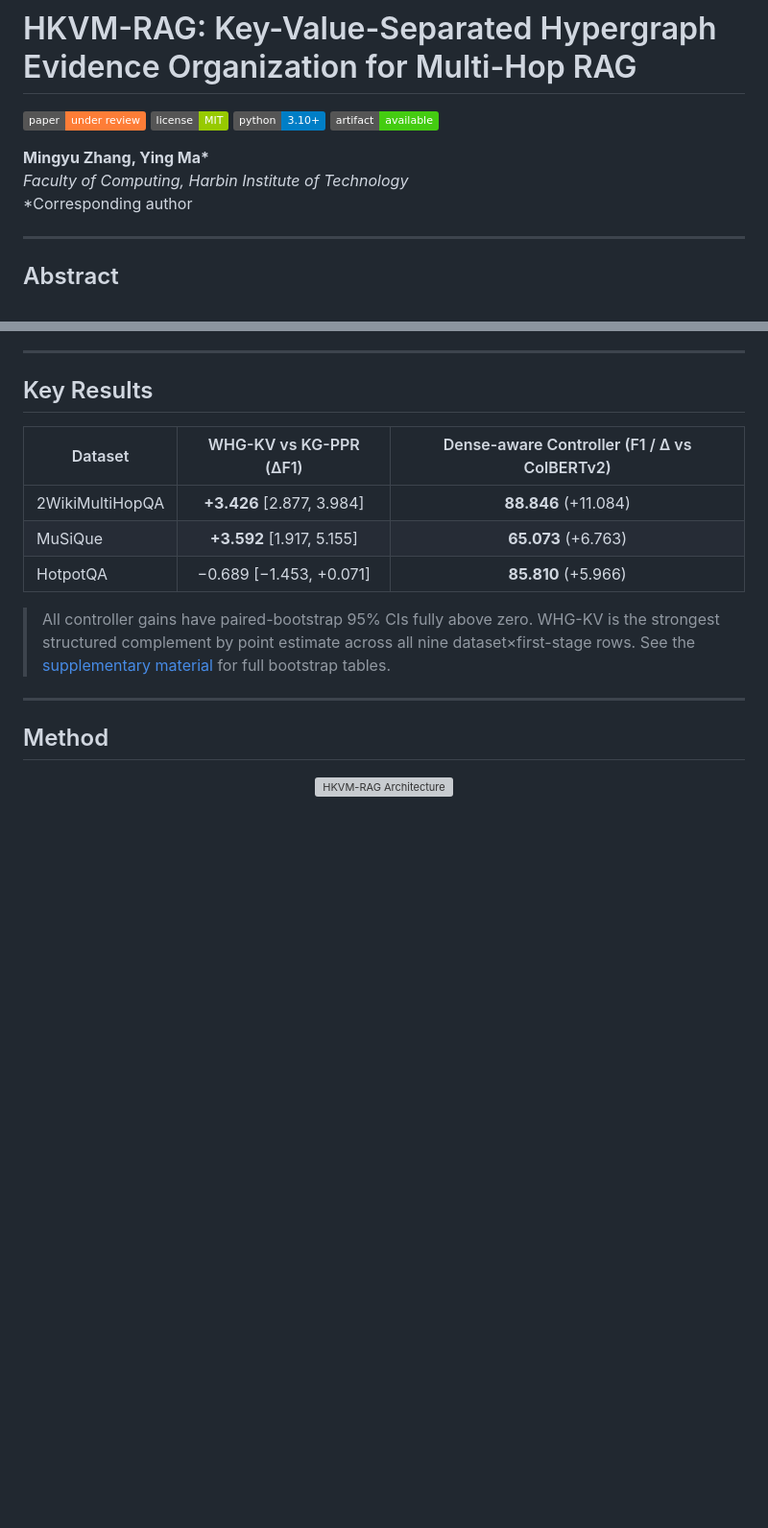
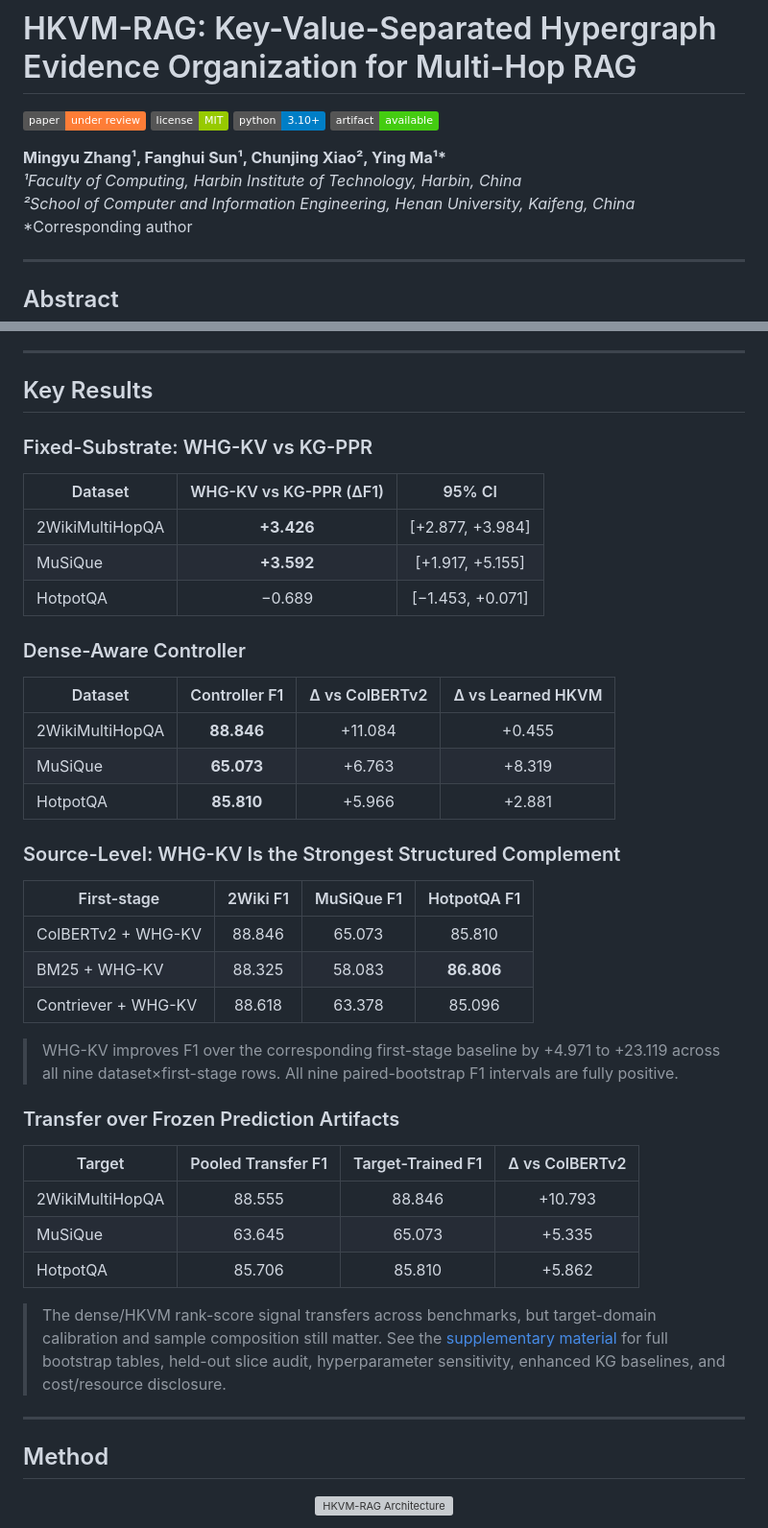
Before and after one commit to Mingyu-Zh/HKVM-RAG, a Markdown page: README.md, 2 parts joined by grey strips. Shown at 96% size. GitHub-like rendering; badges without logos; blank space fills up the shorter version; grey boxes are pictures that could not be loaded.

Commit message:
Update README: add co-authors Sun & Xiao, sync abstract & results with paper, add new repo directories, fix citation
- Author block: add Fanghui Sun and Chunjing Xiao with affiliations
- Abstract: sync with paper v2 (transfer/calibration audit, bounded claims)
- Key Results: add Source-Level complement table, Transfer results table
- Repository Structure: add p0_heldout_validation, p1_cost_efficiency_audit, source_level_ablation
- Hosting: note train-side predictions on HF
- Citation: 4 authors, 2026 year

Co-Authored-By: Claude Opus 4.8 <noreply@anthropic.com>

```diff
--- a/README.md
+++ b/README.md
@@ -5,8 +5,9 @@
 [![Python](https://img.shields.io/badge/python-3.10+-blue)](https://www.python.org/)
 [![Artifact](https://img.shields.io/badge/artifact-available-brightgreen)](https://github.com/Mingyu-Zh/HKVM-RAG)
 
-**Mingyu Zhang, Ying Ma\***
-*Faculty of Computing, Harbin Institute of Technology*
+**Mingyu Zhang¹, Fanghui Sun¹, Chunjing Xiao², Ying Ma¹\***
+*¹Faculty of Computing, Harbin Institute of Technology, Harbin, China*
+*²School of Computer and Information Engineering, Henan University, Kaifeng, China*
 \*Corresponding author
 
 ---
@@ -29,13 +30,41 @@ Multi-hop RAG retrieval is often evaluated as passage matching, yet answer gener
 
 ## Key Results
 
-| Dataset | WHG-KV vs KG-PPR (ΔF1) | Dense-aware Controller (F1 / Δ vs ColBERTv2) |
-|---------|:----------------------:|:--------------------------------------------:|
-| 2WikiMultiHopQA | **+3.426** [2.877, 3.984] | **88.846** (+11.084) |
-| MuSiQue | **+3.592** [1.917, 5.155] | **65.073** (+6.763) |
-| HotpotQA | −0.689 [−1.453, +0.071] | **85.810** (+5.966) |
+### Fixed-Substrate: WHG-KV vs KG-PPR
 
-> All controller gains have paired-bootstrap 95% CIs fully above zero. WHG-KV is the strongest structured complement by point estimate across all nine dataset×first-stage rows. See the [supplementary material](supplemental_material.pdf) for full bootstrap tables.
+| Dataset | WHG-KV vs KG-PPR (ΔF1) | 95% CI |
+|---------|:----------------------:|:------:|
+| 2WikiMultiHopQA | **+3.426** | [+2.877, +3.984] |
+| MuSiQue | **+3.592** | [+1.917, +5.155] |
+| HotpotQA | −0.689 | [−1.453, +0.071] |
+
+### Dense-Aware Controller
+
+| Dataset | Controller F1 | Δ vs ColBERTv2 | Δ vs Learned HKVM |
+|---------|:------------:|:--------------:|:-----------------:|
+| 2WikiMultiHopQA | **88.846** | +11.084 | +0.455 |
+| MuSiQue | **65.073** | +6.763 | +8.319 |
+| HotpotQA | **85.810** | +5.966 | +2.881 |
+
+### Source-Level: WHG-KV Is the Strongest Structured Complement
+
+| First-stage | 2Wiki F1 | MuSiQue F1 | HotpotQA F1 |
+|------------|:--------:|:----------:|:-----------:|
+| ColBERTv2 + WHG-KV | 88.846 | 65.073 | 85.810 |
+| BM25 + WHG-KV | 88.325 | 58.083 | **86.806** |
+| Contriever + WHG-KV | 88.618 | 63.378 | 85.096 |
+
+> WHG-KV improves F1 over the corresponding first-stage baseline by +4.971 to +23.119 across all nine dataset×first-stage rows. All nine paired-bootstrap F1 intervals are fully positive.
+
+### Transfer over Frozen Prediction Artifacts
+
+| Target | Pooled Transfer F1 | Target-Trained F1 | Δ vs ColBERTv2 |
+|--------|:-----------------:|:-----------------:|:--------------:|
+| 2WikiMultiHopQA | 88.555 | 88.846 | +10.793 |
+| MuSiQue | 63.645 | 65.073 | +5.335 |
+| HotpotQA | 85.706 | 85.810 | +5.862 |
+
+> The dense/HKVM rank-score signal transfers across benchmarks, but target-domain calibration and sample composition still matter. See the [supplementary material](supplemental_material.pdf) for full bootstrap tables, held-out slice audit, hyperparameter sensitivity, enhanced KG baselines, and cost/resource disclosure.
 
 ---
 
```
Also changed, not shown: other parts of README.md (+8 -5 lines).
